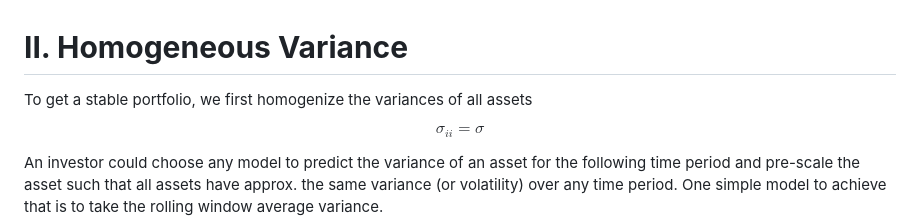
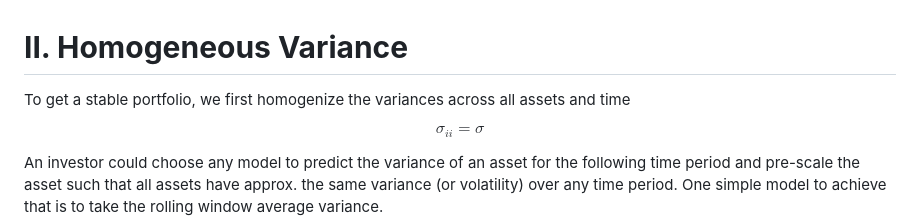
Before and after one commit to 1m1-github/FairPortfolio.jl, a Markdown page: README.md, the part around the change. Drawn GitHub-style.

Commit message:
same variance across time

```diff
--- a/README.md
+++ b/README.md
@@ -19,7 +19,7 @@ Third degree moments are referred to as skewness and fourth degree moments as ku
 <br></br>
 # <b>II. Homogeneous Variance</b>
 
-To get a stable portfolio, we first homogenize the variances of all assets
+To get a stable portfolio, we first homogenize the variances across all assets and time
 
 $$\sigma_{ii} = \sigma$$
 
```
